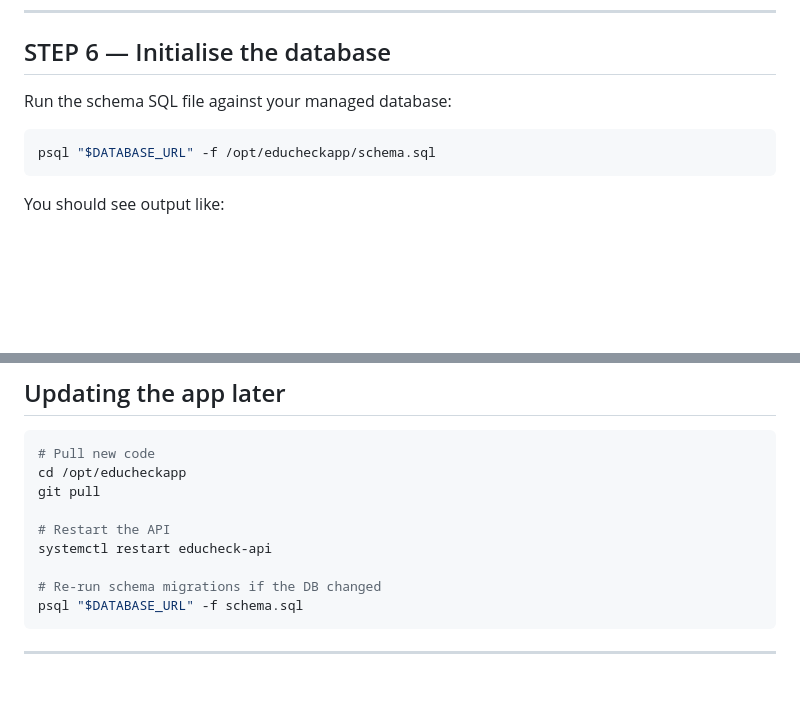
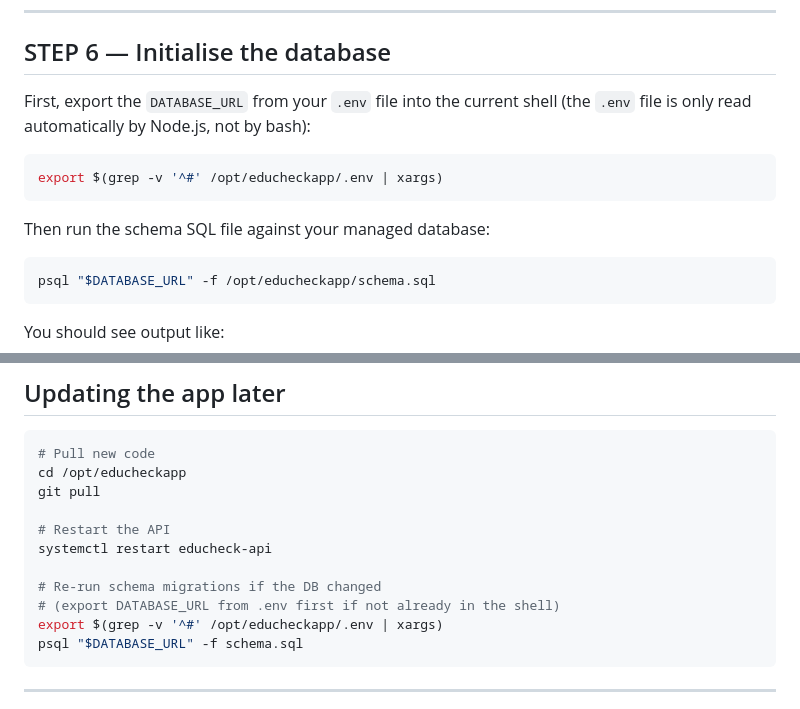
Before and after one commit to cerccongo/educheckapp, a Markdown page: DEPLOY.md, 2 parts joined by grey strips. Drawn GitHub-style; blank space fills up the shorter version.

Commit message:
fix: load DATABASE_URL from .env before running psql in DEPLOY.md
Agent-Logs-Url: https://github.com/cerccongo/educheckapp/sessions/16ef57b8-7314-49b3-825a-511d0be5a801

Co-authored-by: bitamala <33967676+bitamala@users.noreply.github.com>

````diff
--- a/DEPLOY.md
+++ b/DEPLOY.md
@@ -163,7 +163,14 @@ Save with `Ctrl+O`, exit with `Ctrl+X`.
 
 ## STEP 6 — Initialise the database
 
-Run the schema SQL file against your managed database:
+First, export the `DATABASE_URL` from your `.env` file into the current shell
+(the `.env` file is only read automatically by Node.js, not by bash):
+
+```bash
+export $(grep -v '^#' /opt/educheckapp/.env | xargs)
+```
+
+Then run the schema SQL file against your managed database:
 
 ```bash
 psql "$DATABASE_URL" -f /opt/educheckapp/schema.sql
@@ -361,6 +368,8 @@ git pull
 systemctl restart educheck-api
 
 # Re-run schema migrations if the DB changed
+# (export DATABASE_URL from .env first if not already in the shell)
+export $(grep -v '^#' /opt/educheckapp/.env | xargs)
 psql "$DATABASE_URL" -f schema.sql
 ```
 
````
